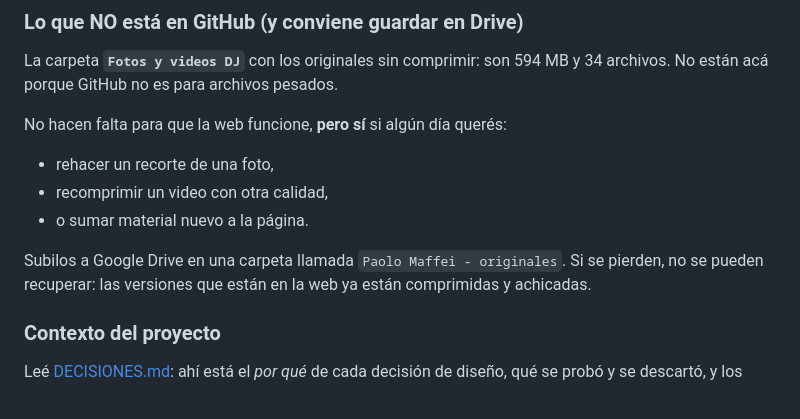
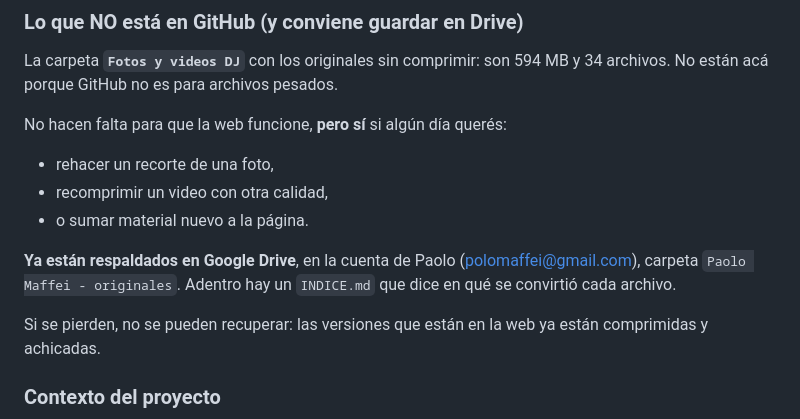
Before and after one commit to paoloMaffei-arg/paolo-maffei-site, a Markdown page: README.md, the part around the change. Rendered like a GitHub page; blank space fills up the shorter version.

Commit message:
Docs: confirmar que los originales quedaron respaldados en Drive

```diff
--- a/README.md
+++ b/README.md
@@ -81,7 +81,10 @@ No hacen falta para que la web funcione, **pero sí** si algún día querés:
 - recomprimir un video con otra calidad,
 - o sumar material nuevo a la página.
 
-Subilos a Google Drive en una carpeta llamada `Paolo Maffei - originales`.
+**Ya están respaldados en Google Drive**, en la cuenta de Paolo
+(polomaffei@gmail.com), carpeta `Paolo Maffei - originales`. Adentro hay un
+`INDICE.md` que dice en qué se convirtió cada archivo.
+
 Si se pierden, no se pueden recuperar: las versiones que están en la web ya
 están comprimidas y achicadas.
 
```
Also changed, not shown: DECISIONES.md (+3 -2 lines).
